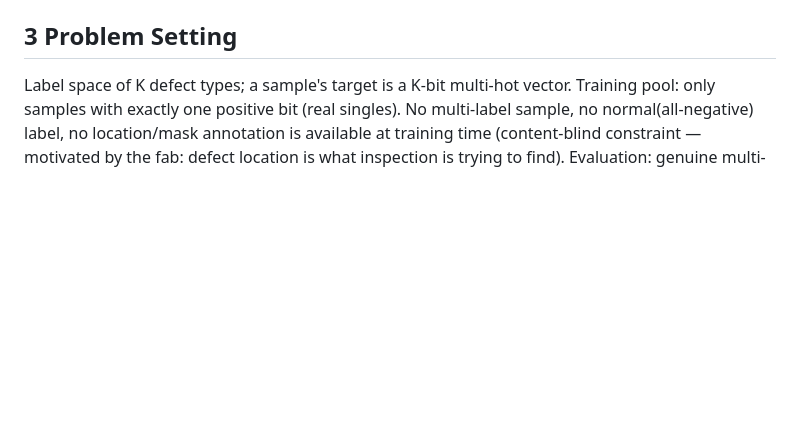
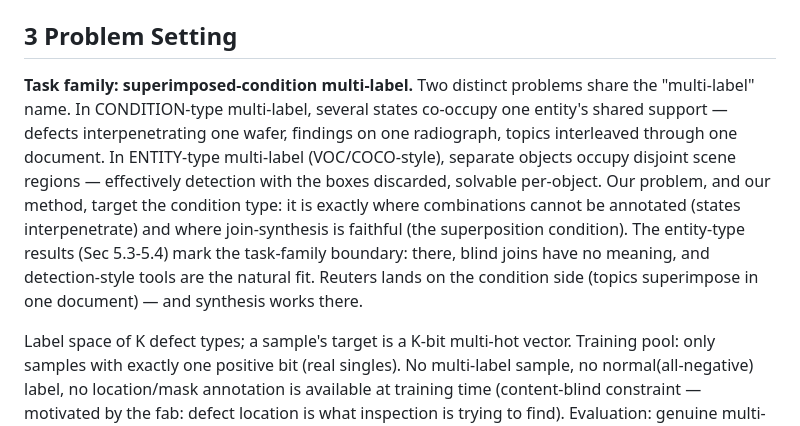
Before and after one commit to hogil/known-cnn, a Markdown page: docs/mlsynth_paper/DRAFT.md, the part around the change. GitHub-like rendering; blank space fills up the shorter version.

Commit message:
docs(mlsynth): task-family scoping — condition-type vs entity-type multi-label (user insight)
Co-Authored-By: Claude Opus 4.8 <noreply@anthropic.com>

```diff
--- a/docs/mlsynth_paper/DRAFT.md
+++ b/docs/mlsynth_paper/DRAFT.md
@@ -139,6 +139,20 @@ Contributions:
   and rejection are a separate paper).
 
 ## 3 Problem Setting
+
+**Task family: superimposed-condition multi-label.** Two distinct problems
+share the "multi-label" name. In CONDITION-type multi-label, several states
+co-occupy one entity's shared support — defects interpenetrating one wafer,
+findings on one radiograph, topics interleaved through one document. In
+ENTITY-type multi-label (VOC/COCO-style), separate objects occupy disjoint
+scene regions — effectively detection with the boxes discarded, solvable
+per-object. Our problem, and our method, target the condition type: it is
+exactly where combinations cannot be annotated (states interpenetrate) and
+where join-synthesis is faithful (the superposition condition). The
+entity-type results (Sec 5.3-5.4) mark the task-family boundary: there,
+blind joins have no meaning, and detection-style tools are the natural
+fit. Reuters lands on the condition side (topics superimpose in one
+document) — and synthesis works there.
 
 Label space of K defect types; a sample's target is a K-bit multi-hot vector.
 Training pool: only samples with exactly one positive bit (real singles).
```
